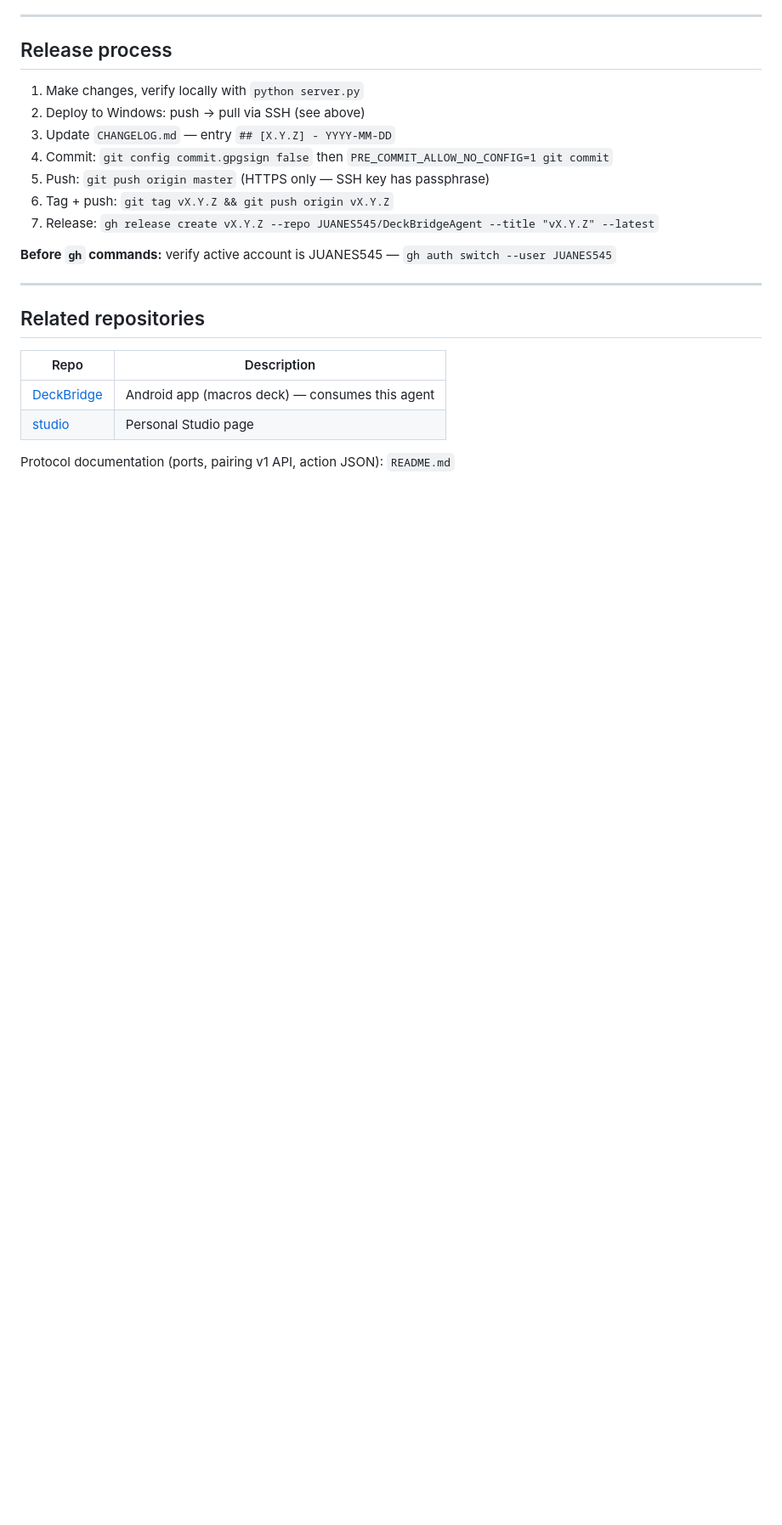
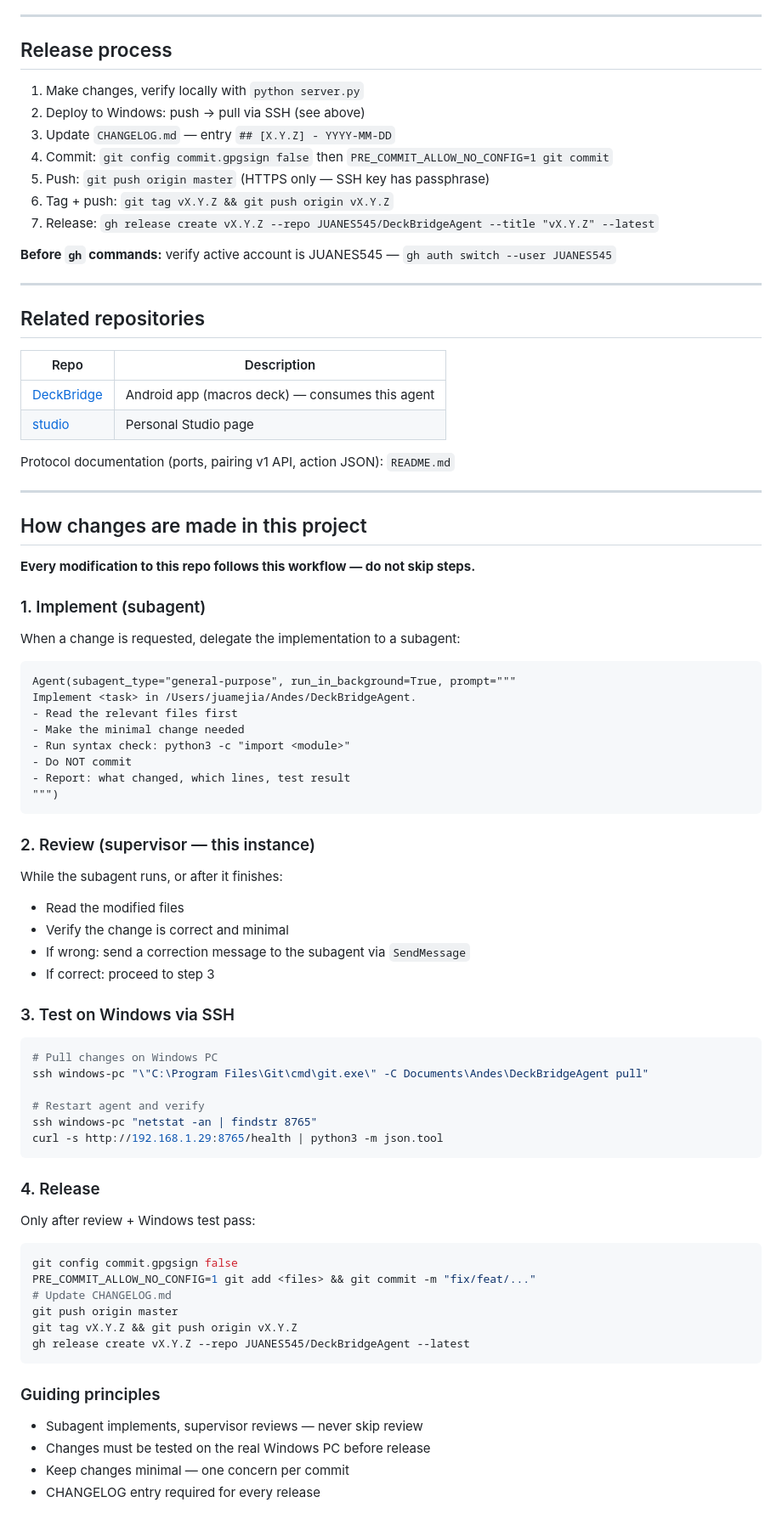
Before and after one commit to JUANES545/DeckBridgeAgent, a Markdown page: CLAUDE.md, the part around the change. Shown at 85% size. Drawn GitHub-style; blank space fills up the shorter version.

Commit message:
docs: update CLAUDE.md workflow section

````diff
--- a/CLAUDE.md
+++ b/CLAUDE.md
@@ -182,3 +182,57 @@ curl -s -X POST http://192.168.1.29:8765/action \
 | [studio](https://github.com/JUANES545/studio) | Personal Studio page |
 
 Protocol documentation (ports, pairing v1 API, action JSON): `README.md`
+
+---
+
+## How changes are made in this project
+
+**Every modification to this repo follows this workflow — do not skip steps.**
+
+### 1. Implement (subagent)
+When a change is requested, delegate the implementation to a subagent:
+
+```
+Agent(subagent_type="general-purpose", run_in_background=True, prompt="""
+Implement <task> in /Users/juamejia/Andes/DeckBridgeAgent.
+- Read the relevant files first
+- Make the minimal change needed
+- Run syntax check: python3 -c "import <module>"
+- Do NOT commit
+- Report: what changed, which lines, test result
+""")
+```
+
+### 2. Review (supervisor — this instance)
+While the subagent runs, or after it finishes:
+- Read the modified files
+- Verify the change is correct and minimal
+- If wrong: send a correction message to the subagent via `SendMessage`
+- If correct: proceed to step 3
+
+### 3. Test on Windows via SSH
+```bash
+# Pull changes on Windows PC
+ssh windows-pc "\"C:\Program Files\Git\cmd\git.exe\" -C Documents\Andes\DeckBridgeAgent pull"
+
+# Restart agent and verify
+ssh windows-pc "netstat -an | findstr 8765"
+curl -s http://192.168.1.29:8765/health | python3 -m json.tool
+```
+
+### 4. Release
+Only after review + Windows test pass:
+```bash
+git config commit.gpgsign false
+PRE_COMMIT_ALLOW_NO_CONFIG=1 git add <files> && git commit -m "fix/feat/..."
+# Update CHANGELOG.md
+git push origin master
+git tag vX.Y.Z && git push origin vX.Y.Z
+gh release create vX.Y.Z --repo JUANES545/DeckBridgeAgent --latest
+```
+
+### Guiding principles
+- Subagent implements, supervisor reviews — never skip review
+- Changes must be tested on the real Windows PC before release
+- Keep changes minimal — one concern per commit
+- CHANGELOG entry required for every release
````
